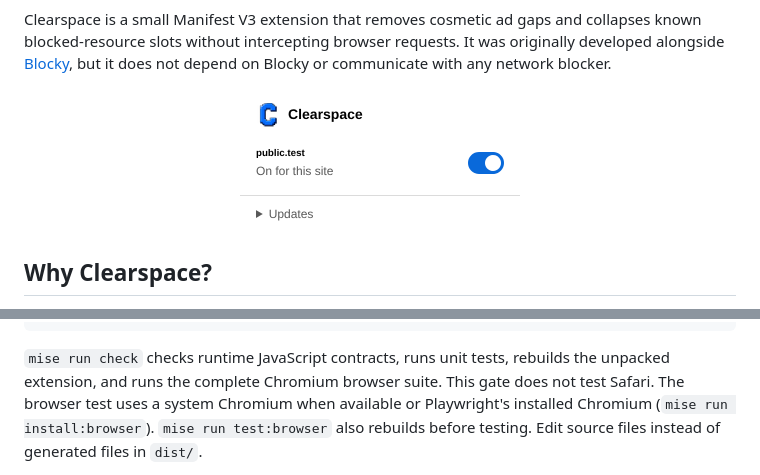
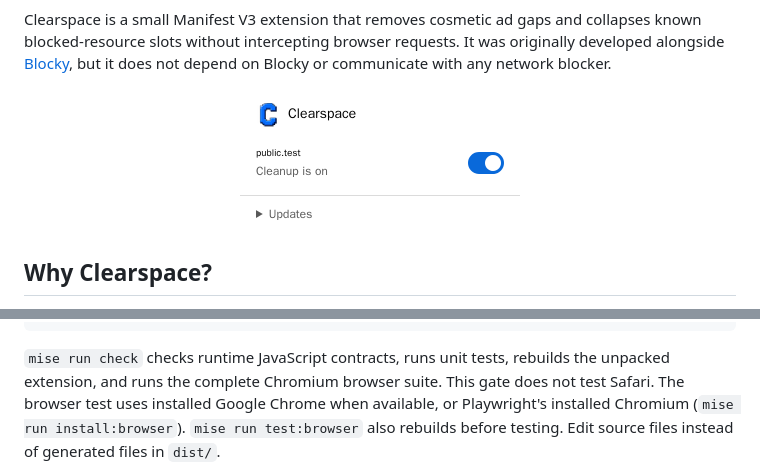
Before and after one commit to astrazds/clearspace, a Markdown page: README.md, 2 parts joined by grey strips. Drawn GitHub-style; pictures changed too: docs/images/popup.png.

```diff
--- a/README.md
+++ b/README.md
@@ -161,7 +161,7 @@ mise run check
 `mise run check` checks runtime JavaScript contracts, runs unit tests, rebuilds
 the unpacked extension, and runs the complete Chromium browser suite. This gate
 does not test Safari. The browser test
-uses a system Chromium when available or Playwright's installed Chromium
+uses installed Google Chrome when available, or Playwright's installed Chromium
 (`mise run install:browser`). `mise run test:browser` also
 rebuilds before testing. Edit source files instead of generated files in `dist/`.
 
```
Also changed, not shown: SECURITY.md (+1 -1 lines), 1 other file.
